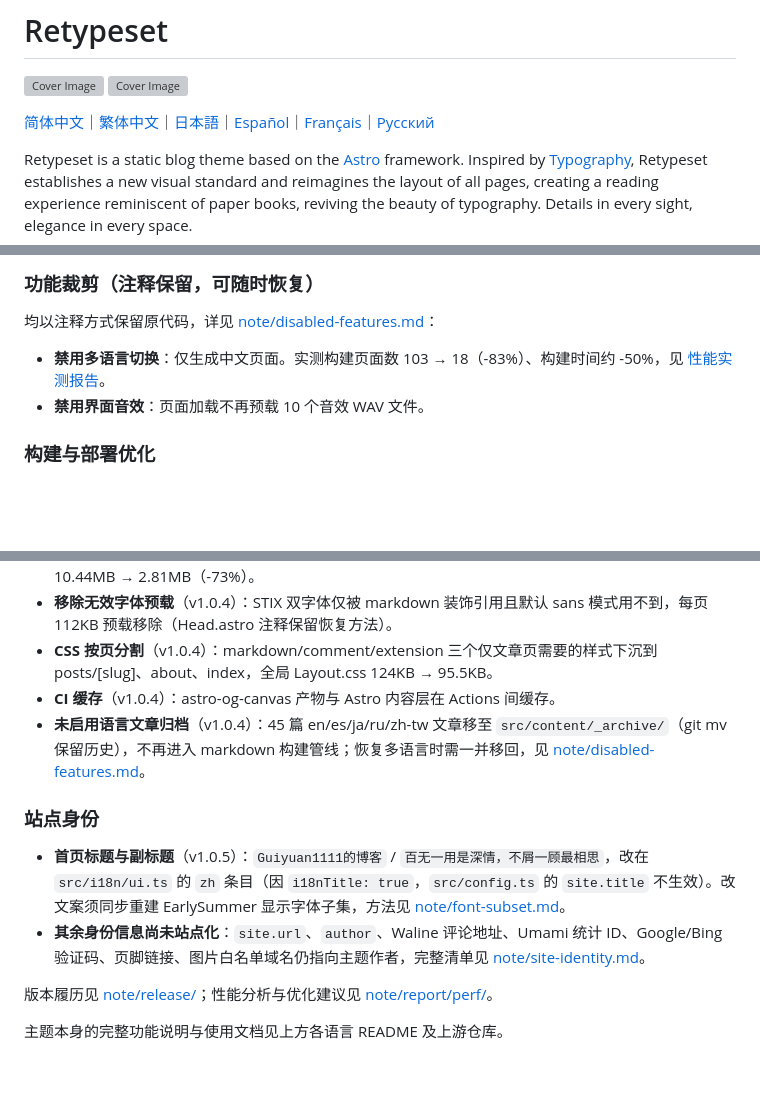
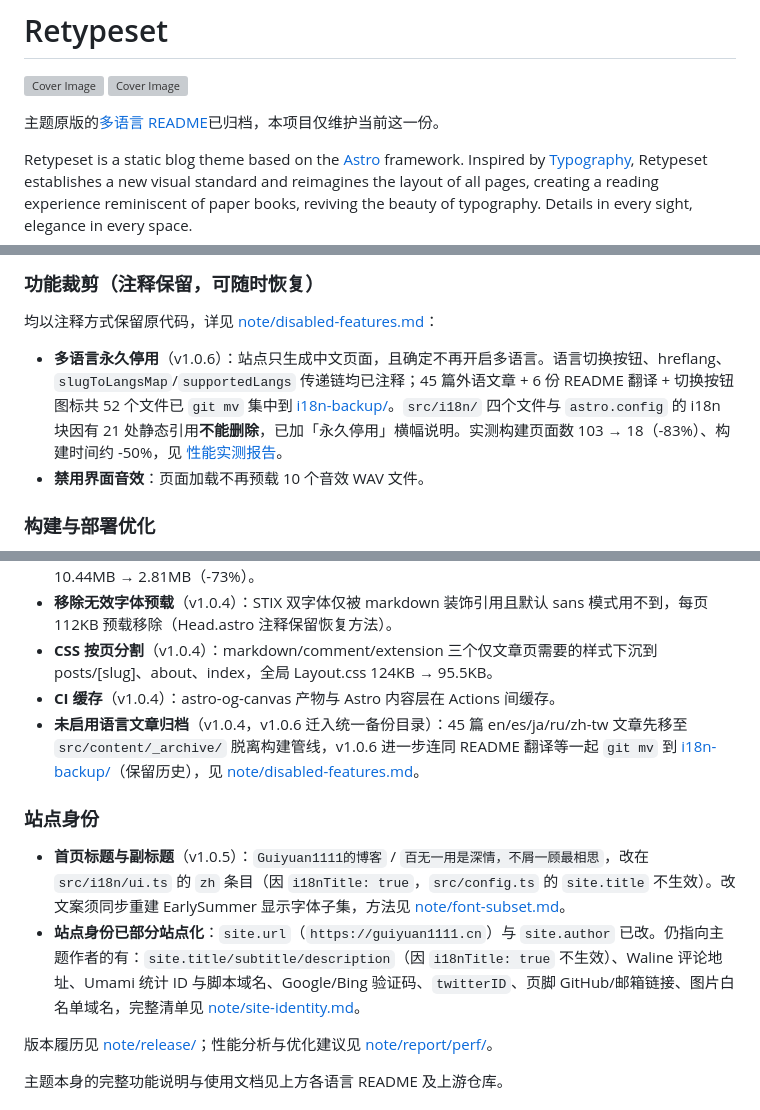
Before and after one commit to Guiyuan1111/guiyuan1111.cn, a Markdown page: README.md, 3 parts joined by grey strips. GitHub-like rendering; blank space fills up the shorter version; grey boxes are pictures that could not be loaded.

Commit message:
docs: sync disabled-features and README for permanent i18n removal

```diff
--- a/README.md
+++ b/README.md
@@ -3,7 +3,8 @@
 ![Cover Image](assets/images/v1/retypeset-en-desktop.webp)
 ![Cover Image](assets/images/v1/retypeset-en-mobile.webp)
 
-[简体中文](assets/docs/README.zh.md)｜[繁体中文](assets/docs/README.zh-tw.md)｜[日本語](assets/docs/README.ja.md)｜[Español](assets/docs/README.es.md)｜[Français](assets/docs/README.fr.md)｜[Русский](assets/docs/README.ru.md)
+<!-- 主题原版的 6 种语言 README 已随多语言停用一并归档至 i18n-backup/docs/，见 note/disabled-features.md -->
+主题原版的[多语言 README](i18n-backup/docs/)已归档，本项目仅维护当前这一份。
 
 Retypeset is a static blog theme based on the [Astro](https://astro.build/) framework. Inspired by [Typography](https://astro-theme-typography.vercel.app/), Retypeset establishes a new visual standard and reimagines the layout of all pages, creating a reading experience reminiscent of paper books, reviving the beauty of typography. Details in every sight, elegance in every space.
 
@@ -36,7 +37,7 @@ Retypeset is a static blog theme based on the [Astro](https://astro.build/) fram
 
 均以注释方式保留原代码，详见 [note/disabled-features.md](note/disabled-features.md)：
 
-- **禁用多语言切换**：仅生成中文页面。实测构建页面数 103 → 18（-83%）、构建时间约 -50%，见 [性能实测报告](note/report/perf/2026-09-27-i18n-sound-disable-verification.md)。
+- **多语言永久停用**（v1.0.6）：站点只生成中文页面，且确定不再开启多语言。语言切换按钮、hreflang、`slugToLangsMap`/`supportedLangs` 传递链均已注释；45 篇外语文章 + 6 份 README 翻译 + 切换按钮图标共 52 个文件已 `git mv` 集中到 [i18n-backup/](i18n-backup/)。`src/i18n/` 四个文件与 `astro.config` 的 i18n 块因有 21 处静态引用**不能删除**，已加「永久停用」横幅说明。实测构建页面数 103 → 18（-83%）、构建时间约 -50%，见 [性能实测报告](note/report/perf/2026-09-27-i18n-sound-disable-verification.md)。
 - **禁用界面音效**：页面加载不再预载 10 个音效 WAV 文件。
 
 ### 构建与部署优化
@@ -50,12 +51,12 @@ Retypeset is a static blog theme based on the [Astro](https://astro.build/) fram
 - **移除无效字体预载**（v1.0.4）：STIX 双字体仅被 markdown 装饰引用且默认 sans 模式用不到，每页 112KB 预载移除（Head.astro 注释保留恢复方法）。
 - **CSS 按页分割**（v1.0.4）：markdown/comment/extension 三个仅文章页需要的样式下沉到 posts/[slug]、about、index，全局 Layout.css 124KB → 95.5KB。
 - **CI 缓存**（v1.0.4）：astro-og-canvas 产物与 Astro 内容层在 Actions 间缓存。
-- **未启用语言文章归档**（v1.0.4）：45 篇 en/es/ja/ru/zh-tw 文章移至 `src/content/_archive/`（git mv 保留历史），不再进入 markdown 构建管线；恢复多语言时需一并移回，见 [note/disabled-features.md](note/disabled-features.md)。
+- **未启用语言文章归档**（v1.0.4，v1.0.6 迁入统一备份目录）：45 篇 en/es/ja/ru/zh-tw 文章先移至 `src/content/_archive/` 脱离构建管线，v1.0.6 进一步连同 README 翻译等一起 `git mv` 到 [i18n-backup/](i18n-backup/)（保留历史），见 [note/disabled-features.md](note/disabled-features.md)。
 
 ### 站点身份
 
 - **首页标题与副标题**（v1.0.5）：`Guiyuan1111的博客` / `百无一用是深情，不屑一顾最相思`，改在 `src/i18n/ui.ts` 的 `zh` 条目（因 `i18nTitle: true`，`src/config.ts` 的 `site.title` 不生效）。改文案须同步重建 EarlySummer 显示字体子集，方法见 [note/font-subset.md](note/font-subset.md)。
-- **其余身份信息尚未站点化**：`site.url`、`author`、Waline 评论地址、Umami 统计 ID、Google/Bing 验证码、页脚链接、图片白名单域名仍指向主题作者，完整清单见 [note/site-identity.md](note/site-identity.md)。
+- **站点身份已部分站点化**：`site.url`（`https://guiyuan1111.cn`）与 `site.author` 已改。仍指向主题作者的有：`site.title/subtitle/description`（因 `i18nTitle: true` 不生效）、Waline 评论地址、Umami 统计 ID 与脚本域名、Google/Bing 验证码、`twitterID`、页脚 GitHub/邮箱链接、图片白名单域名，完整清单见 [note/site-identity.md](note/site-identity.md)。
 
 版本履历见 [note/release/](note/release/)；性能分析与优化建议见 [note/report/perf/](note/report/perf/)。
 
```
Also changed, not shown: note/disabled-features.md (+48 -18 lines).
